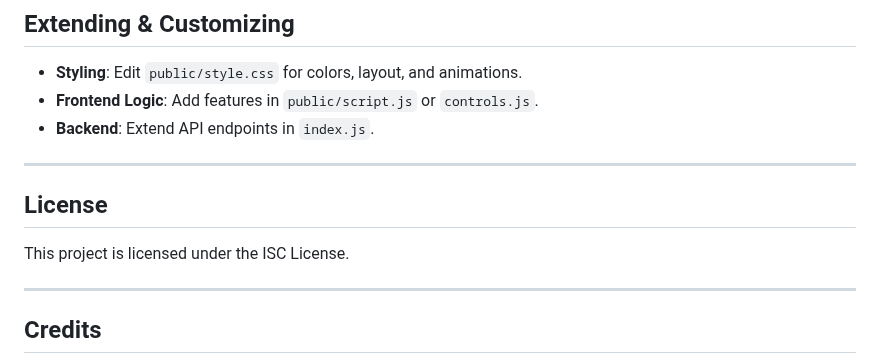
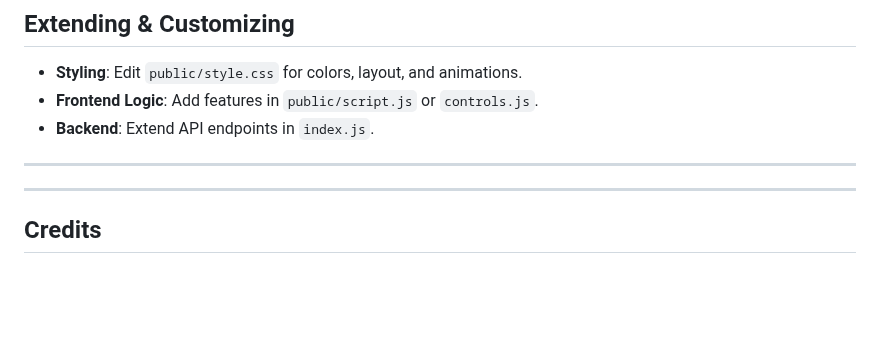
Before and after one commit to utrodus/gemini-ai-chatbot, a Markdown page: README.md, the part around the change. GitHub-like rendering; blank space fills up the shorter version.

Commit message:
docs: Remove license section from README
Removed license section from README.

```diff
--- a/README.md
+++ b/README.md
@@ -139,9 +139,6 @@ The server will start at `http://localhost:3000`.
 
 ---
 
-## License
-
-This project is licensed under the ISC License.
 
 ---
 
```
